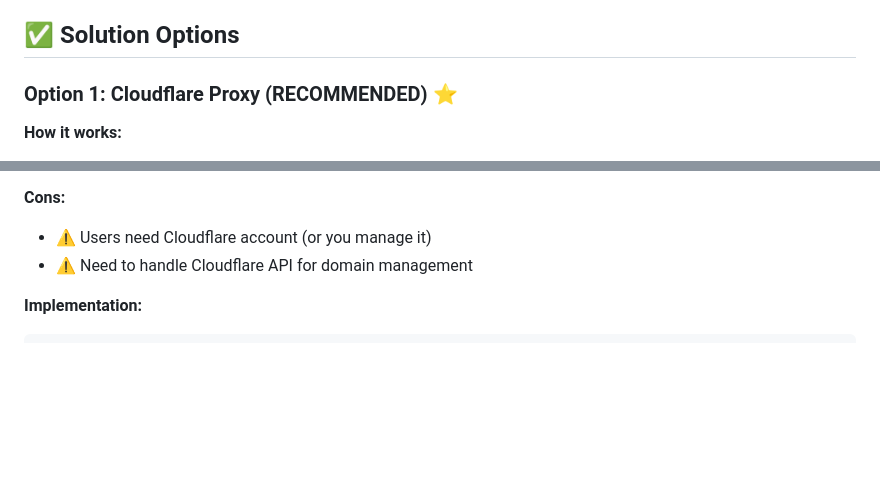
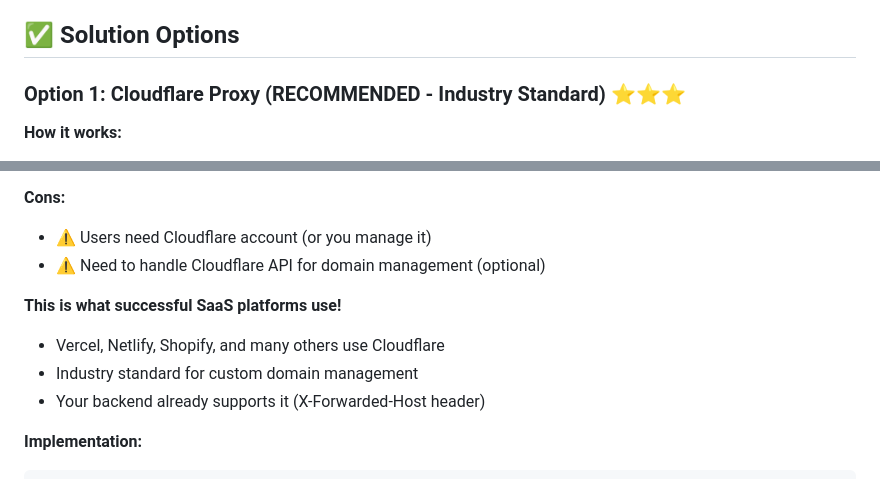
Before and after one commit to Flyvendedk799/preview, a Markdown page: DOMAIN_ROUTING_ALTERNATIVES.md, 2 parts joined by grey strips. Drawn GitHub-style; blank space fills up the shorter version.

````diff
--- a/DOMAIN_ROUTING_ALTERNATIVES.md
+++ b/DOMAIN_ROUTING_ALTERNATIVES.md
@@ -18,7 +18,7 @@ This means you have multiple scalable options!
 
 ## ✅ Solution Options
 
-### Option 1: Cloudflare Proxy (RECOMMENDED) ⭐
+### Option 1: Cloudflare Proxy (RECOMMENDED - Industry Standard) ⭐⭐⭐
 
 **How it works:**
 - Cloudflare handles DNS and SSL for all domains
@@ -60,7 +60,12 @@ This means you have multiple scalable options!
 
 **Cons:**
 - ⚠️ Users need Cloudflare account (or you manage it)
-- ⚠️ Need to handle Cloudflare API for domain management
+- ⚠️ Need to handle Cloudflare API for domain management (optional)
+
+**This is what successful SaaS platforms use!**
+- Vercel, Netlify, Shopify, and many others use Cloudflare
+- Industry standard for custom domain management
+- Your backend already supports it (X-Forwarded-Host header)
 
 **Implementation:**
 ```python
````
Also changed, not shown: CLOUDFLARE_SETUP_GUIDE.md (added, +200 -0 lines).
